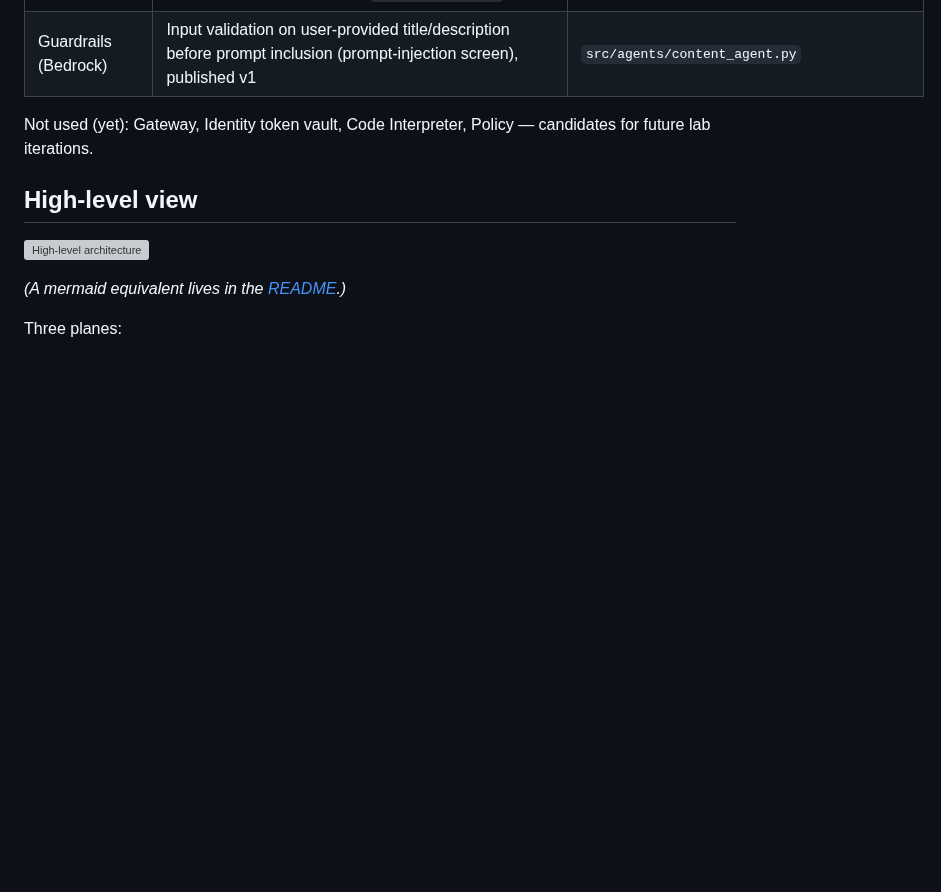
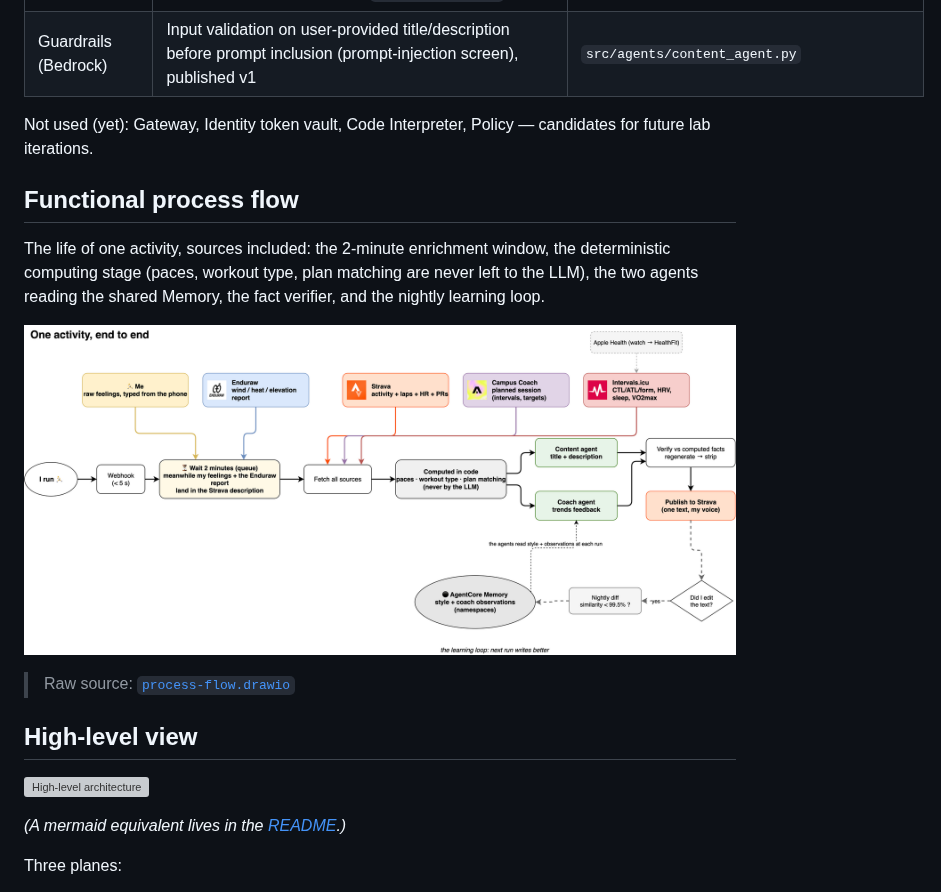
Before and after one commit to el-pedrito/strava-ai-boost, a Markdown page: docs/architecture.md, the part around the change. Drawn GitHub-style; blank space fills up the shorter version; grey boxes are pictures that could not be loaded.

```diff
--- a/docs/architecture.md
+++ b/docs/architecture.md
@@ -23,6 +23,16 @@
 
 Not used (yet): Gateway, Identity token vault, Code Interpreter, Policy —
 candidates for future lab iterations.
+
+## Functional process flow
+
+The life of one activity, sources included: the 2-minute enrichment window, the deterministic
+computing stage (paces, workout type, plan matching are never left to the LLM), the two agents
+reading the shared Memory, the fact verifier, and the nightly learning loop.
+
+![End-to-end process flow](architecture/process-flow.png)
+
+> Raw source: [`process-flow.drawio`](architecture/process-flow.drawio)
 
 ## High-level view
 
```
Also changed, not shown: README.md (+6 -0 lines).
